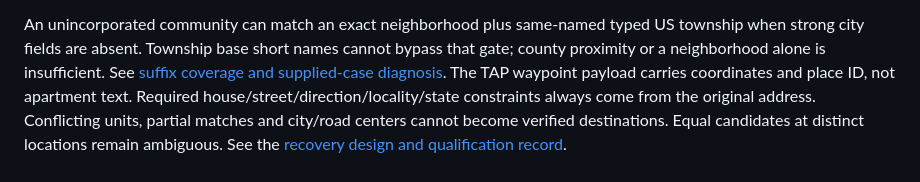
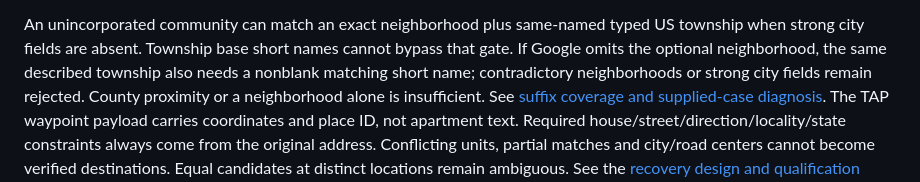
Before and after one commit to javaDevJT/RouteListToTesla, a Markdown page: docs/development-reference.md, the part around the change. Drawn GitHub-style.

```diff
--- a/docs/development-reference.md
+++ b/docs/development-reference.md
@@ -214,7 +214,10 @@ returns immediately.
 
 An unincorporated community can match an exact neighborhood plus same-named
 typed US township when strong city fields are absent. Township base short names
-cannot bypass that gate; county proximity or a neighborhood alone is insufficient.
+cannot bypass that gate. If Google omits the optional neighborhood, the same
+described township also needs a nonblank matching short name; contradictory
+neighborhoods or strong city fields remain rejected. County proximity or a
+neighborhood alone is insufficient.
 See [suffix coverage and supplied-case diagnosis](address-aliases-2026-10-17.md).
 The TAP waypoint payload carries coordinates and place ID, not apartment text.
 Required house/street/direction/locality/state constraints always come from the
```
Also changed, not shown: docs/README.md (+1 -1 lines), docs/address-aliases-2026-10-17.md (+86 -93 lines).
